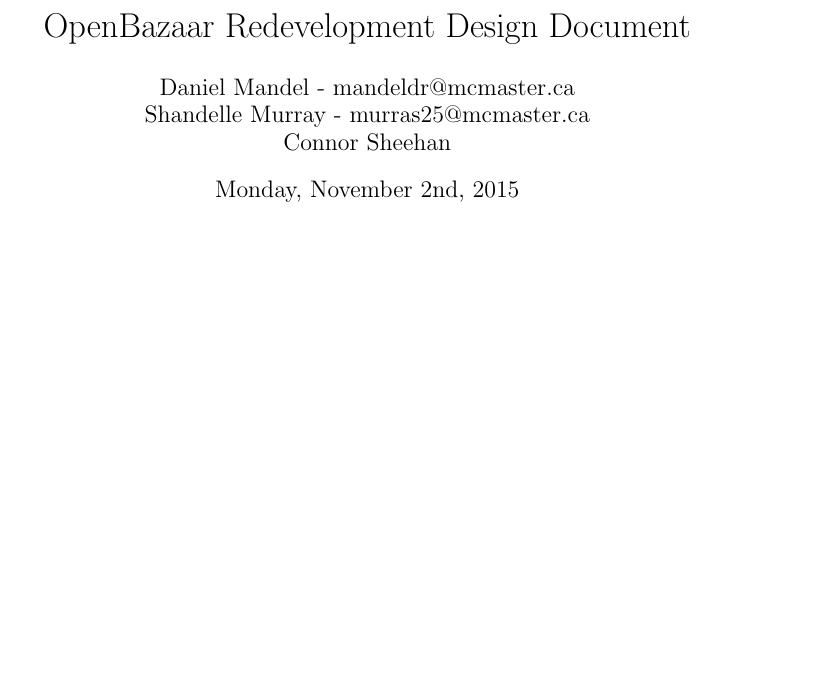
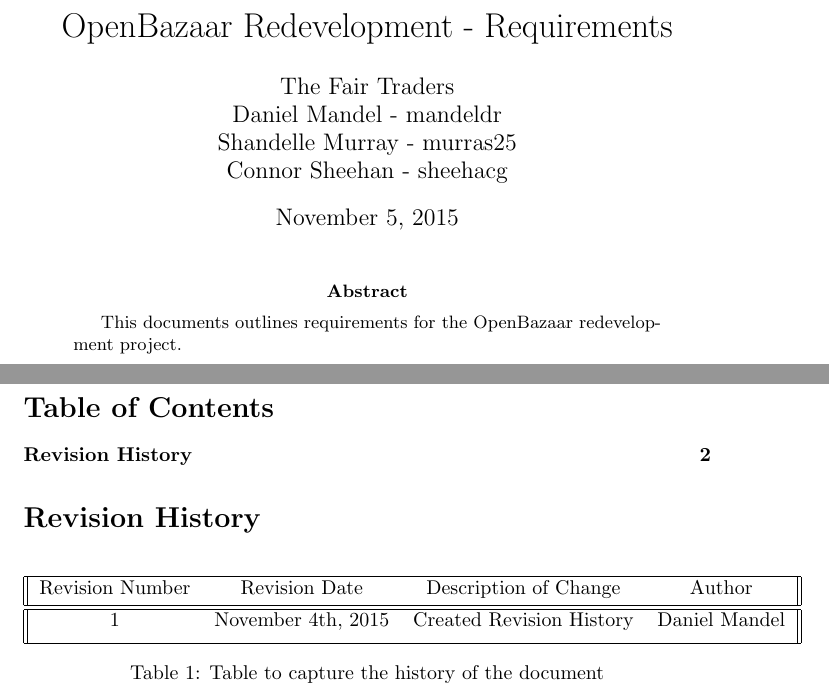
Before and after one commit to cgsheeh/SFWR3XA3_Redevelopment, a LaTeX paper (DesignDocument/designdocument.tex): part of the page before the commit and two parts of pages 1 and 2 of 2 after it, the two joined at a grey line, cut so that both start at the same text, the shorter picture padded with empty space. Compiled offline with pdfLaTeX.

Commit message:
Create initial file, rev history, toc etc

```diff
--- a/DesignDocument/designdocument.tex
+++ b/DesignDocument/designdocument.tex
@@ -3,12 +10,38 @@
+\newcommand{\cs}[1]{\authornote{blue}{cs}{#1}} %Connor
+\newcommand{\dm}[1]{\authornote{blue}{dm}{#1}} %Danny
+\newcommand{\sm}[1]{\authornote{blue}{SM}{#1}} %Shani
+
+\renewcommand*\contentsname{Table of Contents}
 
 \begin{document}
 
-% Create title page
-\title{OpenBazaar Redevelopment Design Document}
-\author{Daniel Mandel - mandeldr@mcmaster.ca\\Shandelle Murray - murras25@mcmaster.ca\\Connor Sheehan}
-\date{Monday, November 2nd, 2015}
+\title{OpenBazaar Redevelopment - Requirements}
+\author{The Fair Traders \\ Daniel Mandel - mandeldr \\ Shandelle Murray - murras25 \\ Connor Sheehan - sheehacg}
+\date{\today}
 \maketitle
 
+\begin{abstract}
+This documents outlines requirements for the OpenBazaar redevelopment project.
+\end{abstract}
 
+\newpage
+
+\tableofcontents
+
+\addcontentsline{toc}{section}{Revision History}
+\section*{Revision History}
+
+\begin{table}[h!]
+\centering
+\begin{tabular}{||c c c c||}
+ \hline
+ Revision Number & Revision Date & Description of Change & Author \\ [0.5ex]
+ \hline\hline
+ 1 & November 4th, 2015 & Created Revision History & Daniel Mandel \\ [1ex]
+ \hline
+\end{tabular}
+\caption{Table to capture the history of the document}
+\label{table:1}
+\end{table}
 
 \end{document}
```
Also changed, not shown: DesignDocument/designdocument.tex (7 more changed lines).
